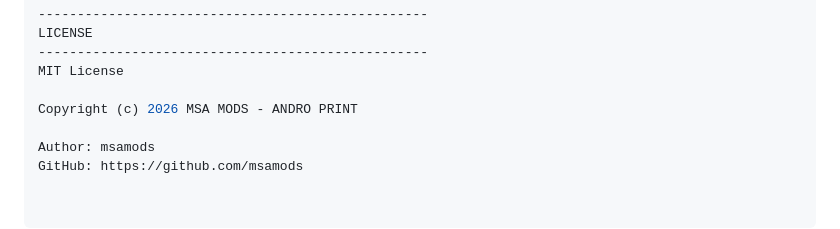
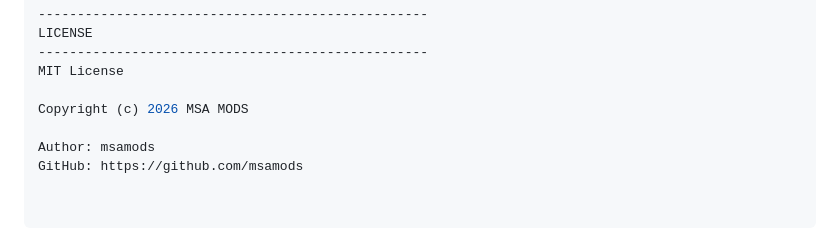
Before and after one commit to nabeelwizzo-ops/direct_print, a Markdown page: README.md, the part around the change. Drawn GitHub-style.

Commit message:
26-10-26 -- changes 2

```diff
--- a/README.md
+++ b/README.md
@@ -150,7 +150,7 @@ LICENSE
 --------------------------------------------------
 MIT License
 
-Copyright (c) 2026 MSA MODS - ANDRO PRINT
+Copyright (c) 2026 MSA MODS
 
 Author: msamods
 GitHub: https://github.com/msamods
```
